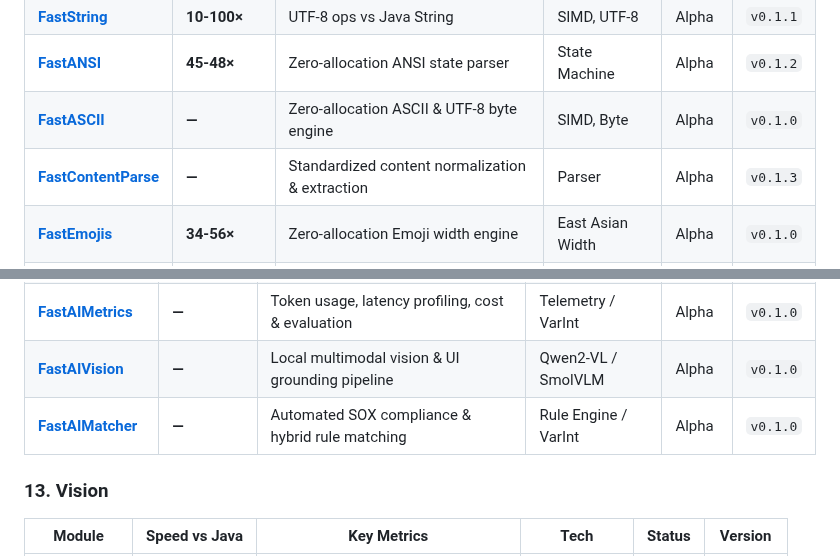
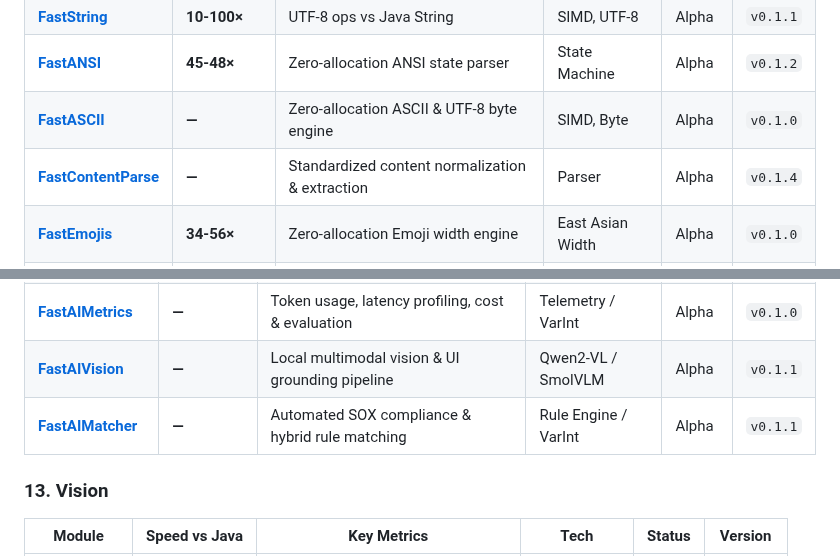
Before and after one commit to andrestubbe/FastJava, a Markdown page: README.md, 2 parts joined by grey strips. Drawn GitHub-style.

Commit message:
docs: sync FastContentParse 0.1.4, FastAIVision 0.1.1, and FastAIMatcher 0.1.1 releases

```diff
--- a/README.md
+++ b/README.md
@@ -73,7 +73,7 @@ A unified directory of all FastJava modules. Categorized by functional domain, i
 | **[FastString](https://github.com/andrestubbe/faststring)** | **10-100×** | UTF-8 ops vs Java String | SIMD, UTF-8 | Alpha | `v0.1.1` |
 | **[FastANSI](https://github.com/andrestubbe/FastANSI)** | **45-48×** | Zero-allocation ANSI state parser | State Machine | Alpha | `v0.1.2` |
 | **[FastASCII](https://github.com/andrestubbe/FastASCII)** | **—** | Zero-allocation ASCII & UTF-8 byte engine | SIMD, Byte | Alpha | `v0.1.0` |
-| **[FastContentParse](https://github.com/andrestubbe/FastContentParse)** | **—** | Standardized content normalization & extraction | Parser | Alpha | `v0.1.3` |
+| **[FastContentParse](https://github.com/andrestubbe/FastContentParse)** | **—** | Standardized content normalization & extraction | Parser | Alpha | `v0.1.4` |
 | **[FastEmojis](https://github.com/andrestubbe/FastEmojis)** | **34-56×** | Zero-allocation Emoji width engine | East Asian Width | Alpha | `v0.1.0` |
 | **[FastTokenize](https://github.com/andrestubbe/FastTokenize)** | **Sub-µs** | $O(n)$ multi-language scanner & style stream | Zero-Alloc | Alpha | `v0.1.0` |
 | **[FastRegex](https://github.com/andrestubbe/FastRegex)** | **2.5–13.2×** | Zero-allocation pattern scanner & SIMD normalizer | Zero-Alloc, SIMD | Alpha | `v0.1.0` |
@@ -142,8 +142,8 @@ A unified directory of all FastJava modules. Categorized by functional domain, i
 | **[FastAIHybrid](https://github.com/andrestubbe/FastAIHybrid)** | **—** | Hybrid dense & sparse retrieval fusion | Fusion Engine | Alpha | `v0.1.0` |
 | **[FastAIState](https://github.com/andrestubbe/FastAIState)** | **—** | Lock-free shared agent state & blackboard memory | Shared Memory | Alpha | `v0.1.1` |
 | **[FastAIMetrics](https://github.com/andrestubbe/FastAIMetrics)** | **—** | Token usage, latency profiling, cost & evaluation | Telemetry / VarInt | Alpha | `v0.1.0` |
-| **[FastAIVision](https://github.com/andrestubbe/FastAIVision)** | **—** | Local multimodal vision & UI grounding pipeline | Qwen2-VL / SmolVLM | Alpha | `v0.1.0` |
-| **[FastAIMatcher](https://github.com/andrestubbe/FastAIMatcher)** | **—** | Automated SOX compliance & hybrid rule matching | Rule Engine / VarInt | Alpha | `v0.1.0` |
+| **[FastAIVision](https://github.com/andrestubbe/FastAIVision)** | **—** | Local multimodal vision & UI grounding pipeline | Qwen2-VL / SmolVLM | Alpha | `v0.1.1` |
+| **[FastAIMatcher](https://github.com/andrestubbe/FastAIMatcher)** | **—** | Automated SOX compliance & hybrid rule matching | Rule Engine / VarInt | Alpha | `v0.1.1` |
 
 ### 13. Vision
 | Module | Speed vs Java | Key Metrics | Tech | Status | Version |
```
